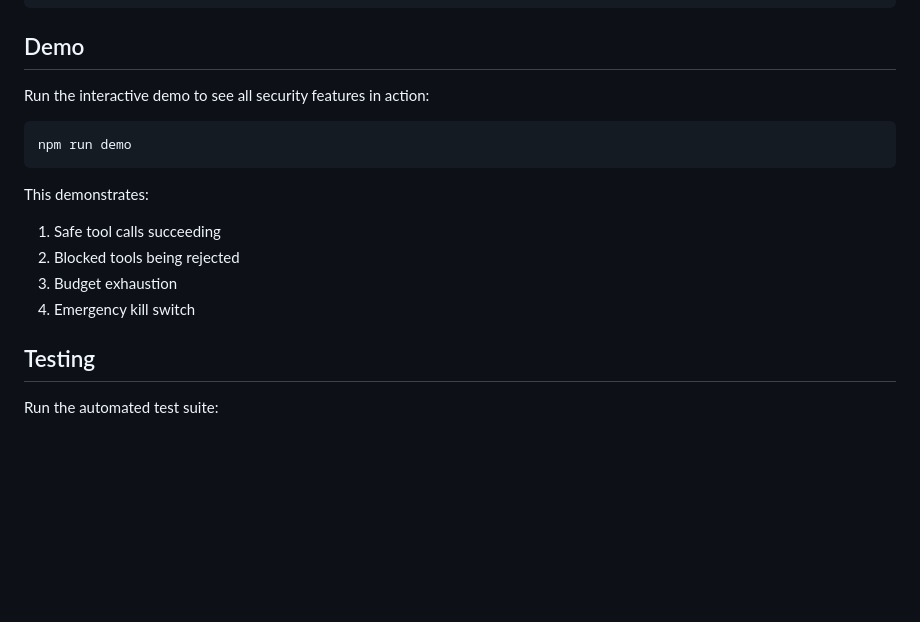
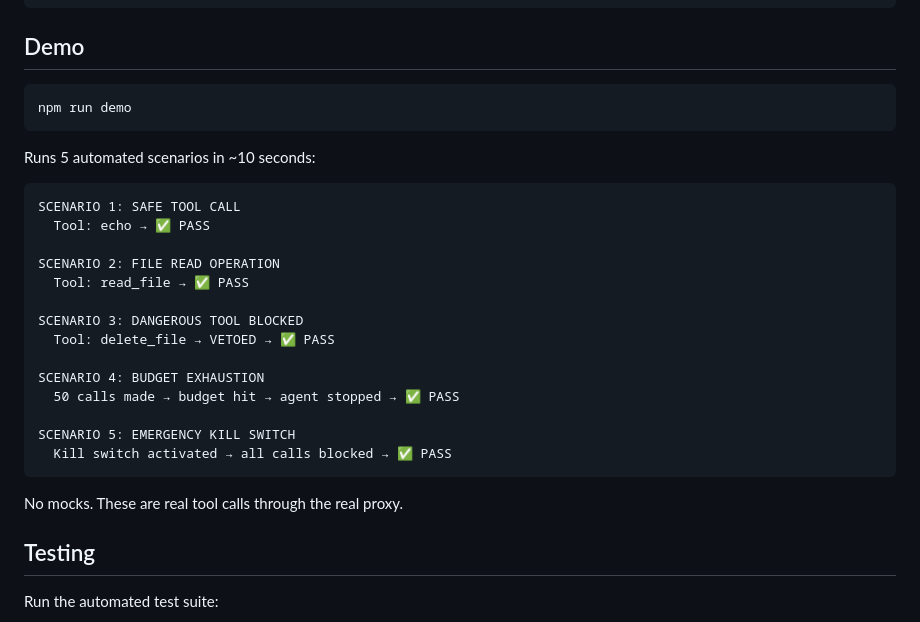
Before and after one commit to usevito/vito, a Markdown page: README.md, the part around one of its changes. Rendered like a GitHub page; blank space fills up the shorter version.

````diff
--- a/README.md
+++ b/README.md
@@ -134,17 +165,30 @@ To use as an MCP server, add to your MCP client configuration:
 
 ## Demo
 
-Run the interactive demo to see all security features in action:
-
 ```bash
 npm run demo
 ```
 
-This demonstrates:
-1. Safe tool calls succeeding
-2. Blocked tools being rejected
-3. Budget exhaustion
-4. Emergency kill switch
+Runs 5 automated scenarios in ~10 seconds:
+
+```
+SCENARIO 1: SAFE TOOL CALL
+  Tool: echo → ✅ PASS
+
+SCENARIO 2: FILE READ OPERATION
+  Tool: read_file → ✅ PASS
+
+SCENARIO 3: DANGEROUS TOOL BLOCKED
+  Tool: delete_file → VETOED → ✅ PASS
+
+SCENARIO 4: BUDGET EXHAUSTION
+  50 calls made → budget hit → agent stopped → ✅ PASS
+
+SCENARIO 5: EMERGENCY KILL SWITCH
+  Kill switch activated → all calls blocked → ✅ PASS
+```
+
+No mocks. These are real tool calls through the real proxy.
 
 ## Testing
 
````
Also changed, not shown: other parts of README.md (+48 -17 lines).
